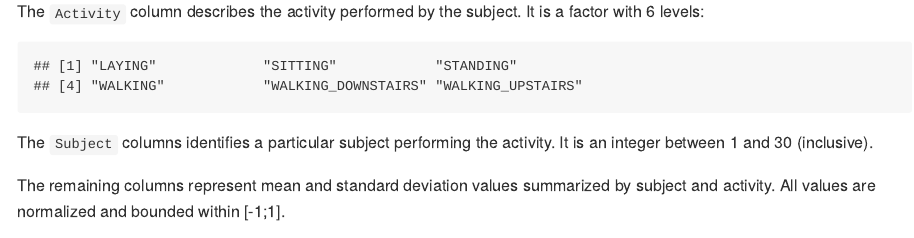
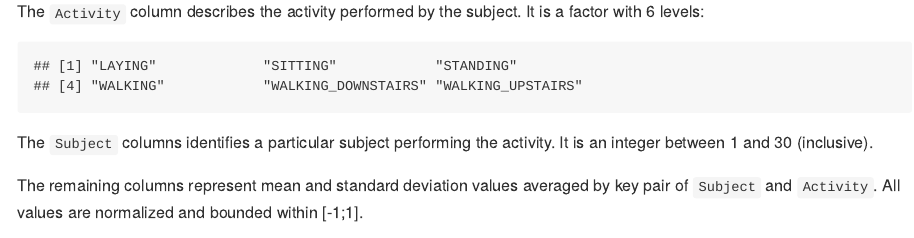
Before and after one commit to vokhotnikov/getclean-course-project, an R Markdown document (Codebook.rmd): the page in a window 1100 px wide, from 870 px down. The pictures show the output file Codebook.md that the author committed with the source, drawn offline in the style of GitHub.

Commit message:
Rephrase to clarify the values meaning

````diff
--- a/Codebook.rmd
+++ b/Codebook.rmd
@@ -57,8 +57,9 @@ levels(d$Activity)
 The `Subject` columns identifies a particular subject performing the activity.
 It is an integer between 1 and 30 (inclusive).
 
-The remaining columns represent mean and standard deviation values summarized by
-subject and activity. All values are normalized and bounded within [-1;1].
+The remaining columns represent mean and standard deviation values averaged by
+key pair of `Subject` and `Activity`. All values are normalized and bounded
+within [-1;1].
 
 ```{r, echo=FALSE}
 options(width = 120)
````
Also changed, not shown: Codebook.md.
